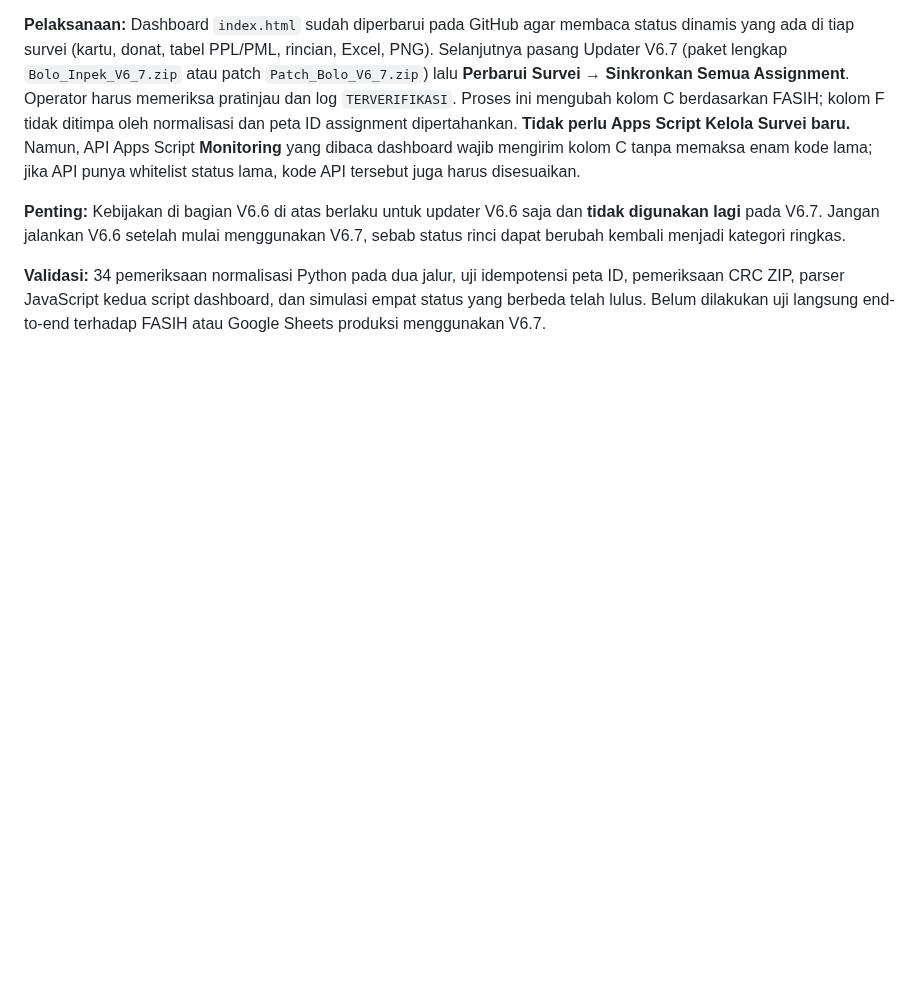
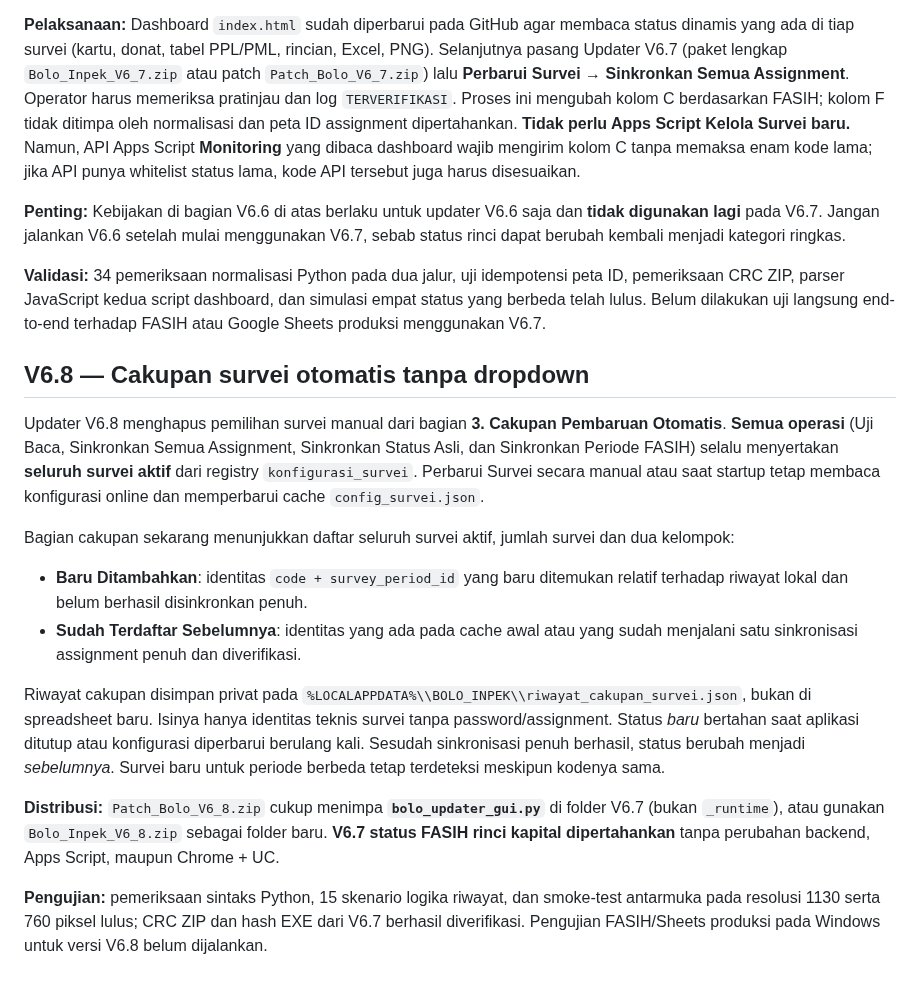
Before and after one commit to bpsblora/bolo-inpek, a Markdown page: docs/KONFIGURASI_SURVEI_SHEETS_V6.md, the part around the change. GitHub-like rendering; blank space fills up the shorter version.

Commit message:
Dokumentasikan V6.8 cakupan otomatis semua survei dan riwayat baru/sebelumnya

```diff
--- a/docs/KONFIGURASI_SURVEI_SHEETS_V6.md
+++ b/docs/KONFIGURASI_SURVEI_SHEETS_V6.md
@@ -120,3 +120,17 @@ Tidak ada lagi kategori ringkas `COMPLETE` pada data baru. Status lain yang resm
 **Penting:** Kebijakan di bagian V6.6 di atas berlaku untuk updater V6.6 saja dan **tidak digunakan lagi** pada V6.7. Jangan jalankan V6.6 setelah mulai menggunakan V6.7, sebab status rinci dapat berubah kembali menjadi kategori ringkas.
 
 **Validasi:** 34 pemeriksaan normalisasi Python pada dua jalur, uji idempotensi peta ID, pemeriksaan CRC ZIP, parser JavaScript kedua script dashboard, dan simulasi empat status yang berbeda telah lulus. Belum dilakukan uji langsung end-to-end terhadap FASIH atau Google Sheets produksi menggunakan V6.7.
+
+## V6.8 — Cakupan survei otomatis tanpa dropdown
+
+Updater V6.8 menghapus pemilihan survei manual dari bagian **3. Cakupan Pembaruan Otomatis**. **Semua operasi** (Uji Baca, Sinkronkan Semua Assignment, Sinkronkan Status Asli, dan Sinkronkan Periode FASIH) selalu menyertakan **seluruh survei aktif** dari registry `konfigurasi_survei`. Perbarui Survei secara manual atau saat startup tetap membaca konfigurasi online dan memperbarui cache `config_survei.json`.
+
+Bagian cakupan sekarang menunjukkan daftar seluruh survei aktif, jumlah survei dan dua kelompok:
+- **Baru Ditambahkan**: identitas `code + survey_period_id` yang baru ditemukan relatif terhadap riwayat lokal dan belum berhasil disinkronkan penuh.
+- **Sudah Terdaftar Sebelumnya**: identitas yang ada pada cache awal atau yang sudah menjalani satu sinkronisasi assignment penuh dan diverifikasi.
+
+Riwayat cakupan disimpan privat pada `%LOCALAPPDATA%\\BOLO_INPEK\\riwayat_cakupan_survei.json`, bukan di spreadsheet baru. Isinya hanya identitas teknis survei tanpa password/assignment. Status *baru* bertahan saat aplikasi ditutup atau konfigurasi diperbarui berulang kali. Sesudah sinkronisasi penuh berhasil, status berubah menjadi *sebelumnya*. Survei baru untuk periode berbeda tetap terdeteksi meskipun kodenya sama.
+
+**Distribusi:** `Patch_Bolo_V6_8.zip` cukup menimpa **`bolo_updater_gui.py`** di folder V6.7 (bukan `_runtime`), atau gunakan `Bolo_Inpek_V6_8.zip` sebagai folder baru. **V6.7 status FASIH rinci kapital dipertahankan** tanpa perubahan backend, Apps Script, maupun Chrome + UC.
+
+**Pengujian:** pemeriksaan sintaks Python, 15 skenario logika riwayat, dan smoke-test antarmuka pada resolusi 1130 serta 760 piksel lulus; CRC ZIP dan hash EXE dari V6.7 berhasil diverifikasi. Pengujian FASIH/Sheets produksi pada Windows untuk versi V6.8 belum dijalankan.
```
